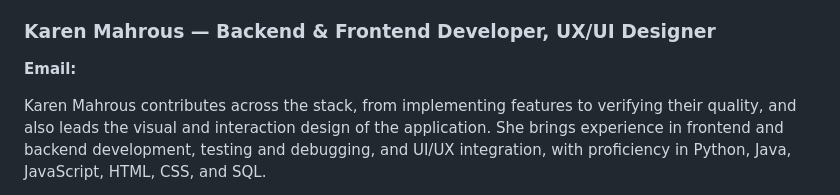
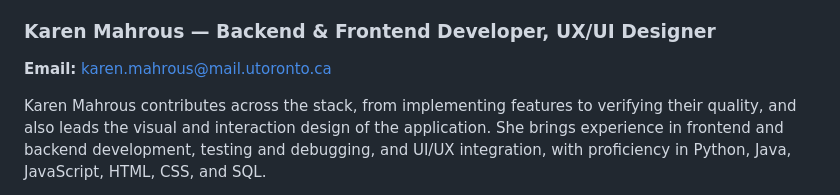
Before and after one commit to FariaSamanta/ECE444-PROJECT, a Markdown page: team_workflow.md, the part around the change. GitHub-like rendering.

Commit message:
added missing email

```diff
--- a/team_workflow.md
+++ b/team_workflow.md
@@ -31,7 +31,7 @@ Duties:
 - Support the preparation of presentation material
 
 ### Karen Mahrous — Backend & Frontend Developer, UX/UI Designer
-**Email:**
+**Email:** karen.mahrous@mail.utoronto.ca
 
 Karen Mahrous contributes across the stack, from implementing features to verifying their quality, and also leads the visual and interaction design of the application. She brings experience in frontend and backend development, testing and debugging, and UI/UX integration, with proficiency in Python, Java, JavaScript, HTML, CSS, and SQL.
 
```
